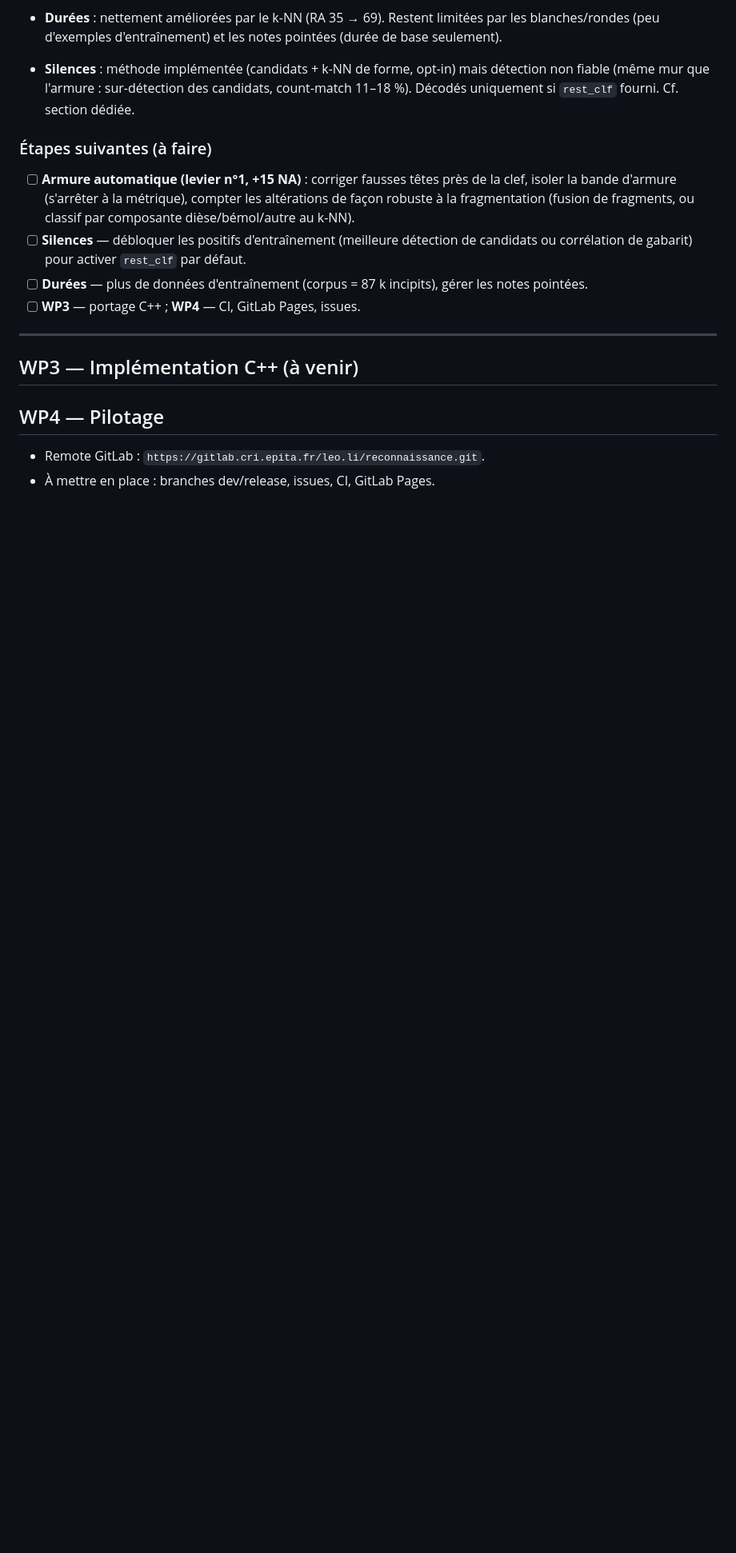
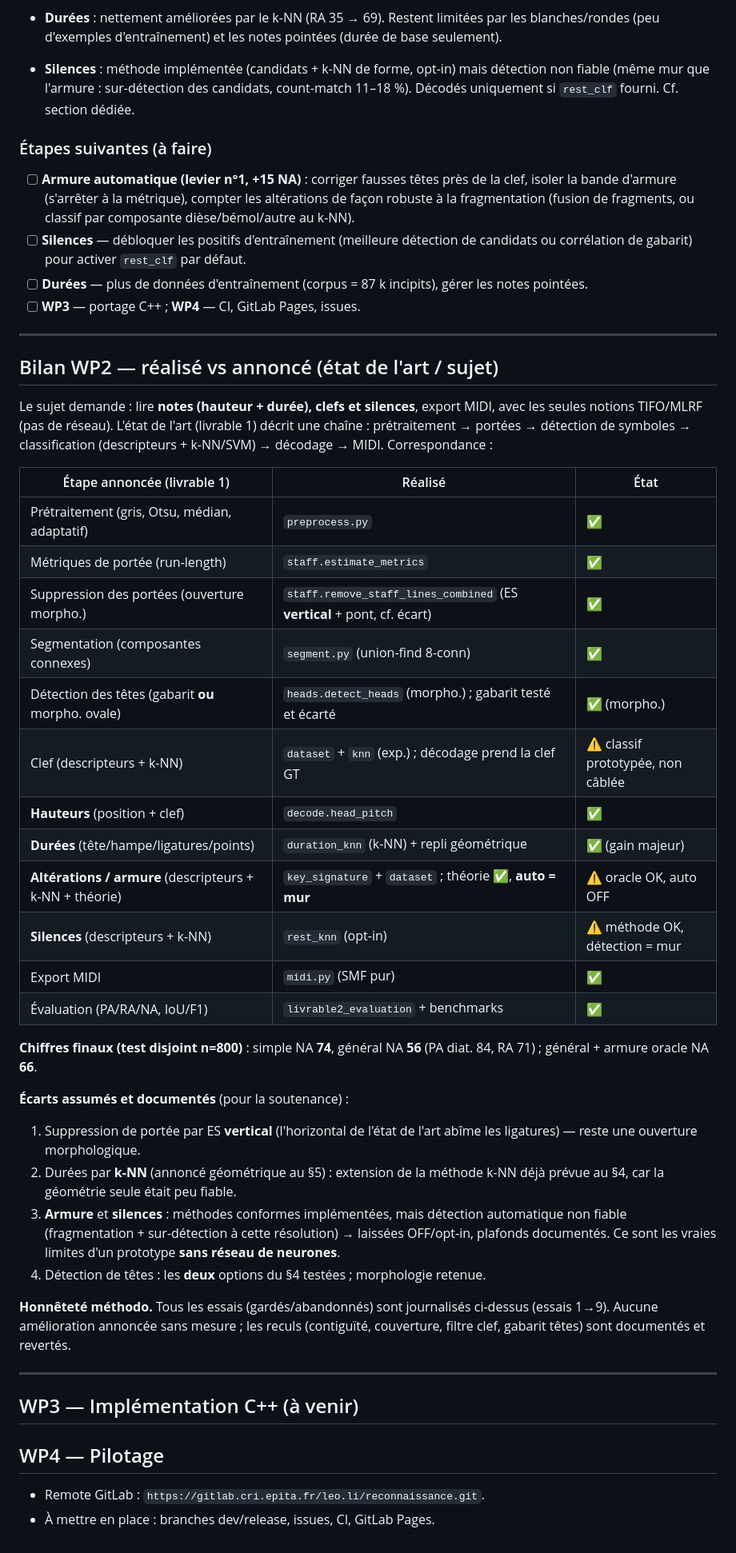
Before and after one commit to Fadans/omr-partitions, a Markdown page: SUIVI.md, the part around the change. Shown at 80% size. Rendered like a GitHub page; blank space fills up the shorter version.

Commit message:
WP2: bilan réalisé vs annoncé (état de l'art / sujet) dans SUIVI

```diff
--- a/SUIVI.md
+++ b/SUIVI.md
@@ -365,6 +365,48 @@ sortie MIDI → **laissée opt-in/OFF**, comme l'auto-armure.
 
 ---
 
+## Bilan WP2 — réalisé vs annoncé (état de l'art / sujet)
+
+Le sujet demande : lire **notes (hauteur + durée), clefs et silences**, export
+MIDI, avec les seules notions TIFO/MLRF (pas de réseau). L'état de l'art
+(livrable 1) décrit une chaîne : prétraitement → portées → détection de symboles
+→ classification (descripteurs + k-NN/SVM) → décodage → MIDI. Correspondance :
+
+| Étape annoncée (livrable 1) | Réalisé | État |
+|---|---|---|
+| Prétraitement (gris, Otsu, médian, adaptatif) | `preprocess.py` | ✅ |
+| Métriques de portée (run-length) | `staff.estimate_metrics` | ✅ |
+| Suppression des portées (ouverture morpho.) | `staff.remove_staff_lines_combined` (ES **vertical** + pont, cf. écart) | ✅ |
+| Segmentation (composantes connexes) | `segment.py` (union-find 8-conn) | ✅ |
+| Détection des têtes (gabarit **ou** morpho. ovale) | `heads.detect_heads` (morpho.) ; gabarit testé et écarté | ✅ (morpho.) |
+| Clef (descripteurs + k-NN) | `dataset` + `knn` (exp.) ; décodage prend la clef GT | ⚠️ classif prototypée, non câblée |
+| **Hauteurs** (position + clef) | `decode.head_pitch` | ✅ |
+| **Durées** (tête/hampe/ligatures/points) | `duration_knn` (k-NN) + repli géométrique | ✅ (gain majeur) |
+| **Altérations / armure** (descripteurs + k-NN + théorie) | `key_signature` + `dataset` ; théorie ✅, **auto = mur** | ⚠️ oracle OK, auto OFF |
+| **Silences** (descripteurs + k-NN) | `rest_knn` (opt-in) | ⚠️ méthode OK, détection = mur |
+| Export MIDI | `midi.py` (SMF pur) | ✅ |
+| Évaluation (PA/RA/NA, IoU/F1) | `livrable2_evaluation` + benchmarks | ✅ |
+
+**Chiffres finaux (test disjoint n=800)** : simple NA **74**, général NA **56**
+(PA diat. 84, RA 71) ; général + armure oracle NA **66**.
+
+**Écarts assumés et documentés** (pour la soutenance) :
+1. Suppression de portée par ES **vertical** (l'horizontal de l'état de l'art
+   abîme les ligatures) — reste une ouverture morphologique.
+2. Durées par **k-NN** (annoncé géométrique au §5) : extension de la méthode
+   k-NN déjà prévue au §4, car la géométrie seule était peu fiable.
+3. **Armure** et **silences** : méthodes conformes implémentées, mais détection
+   automatique non fiable (fragmentation + sur-détection à cette résolution) →
+   laissées OFF/opt-in, plafonds documentés. Ce sont les vraies limites d'un
+   prototype **sans réseau de neurones**.
+4. Détection de têtes : les **deux** options du §4 testées ; morphologie retenue.
+
+**Honnêteté méthodo.** Tous les essais (gardés/abandonnés) sont journalisés
+ci-dessus (essais 1→9). Aucune amélioration annoncée sans mesure ; les reculs
+(contiguïté, couverture, filtre clef, gabarit têtes) sont documentés et revertés.
+
+---
+
 ## WP3 — Implémentation C++ (à venir)
 
 ## WP4 — Pilotage
```
